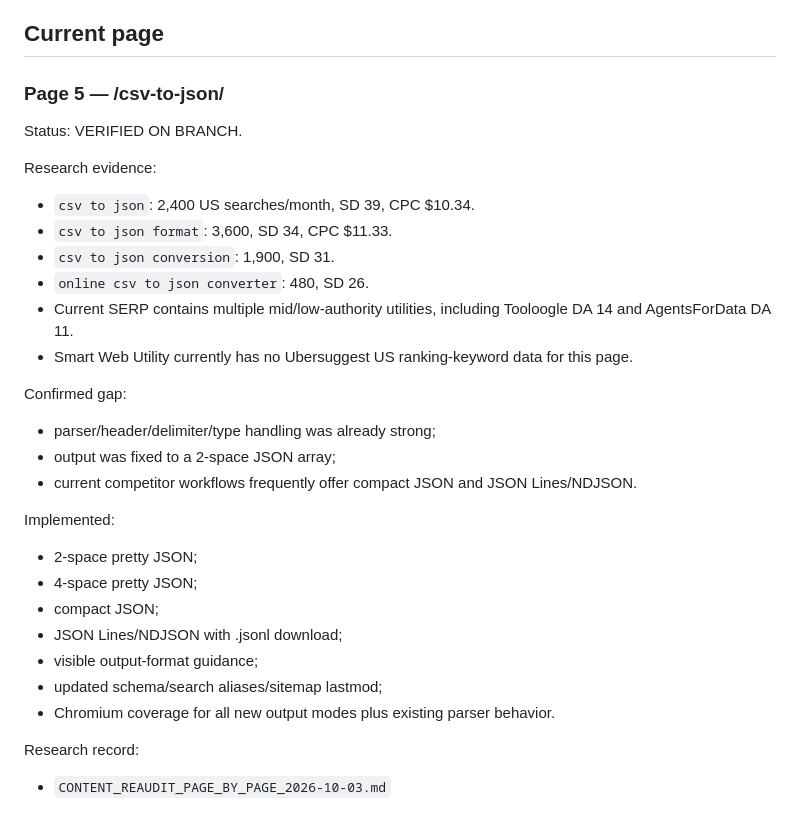
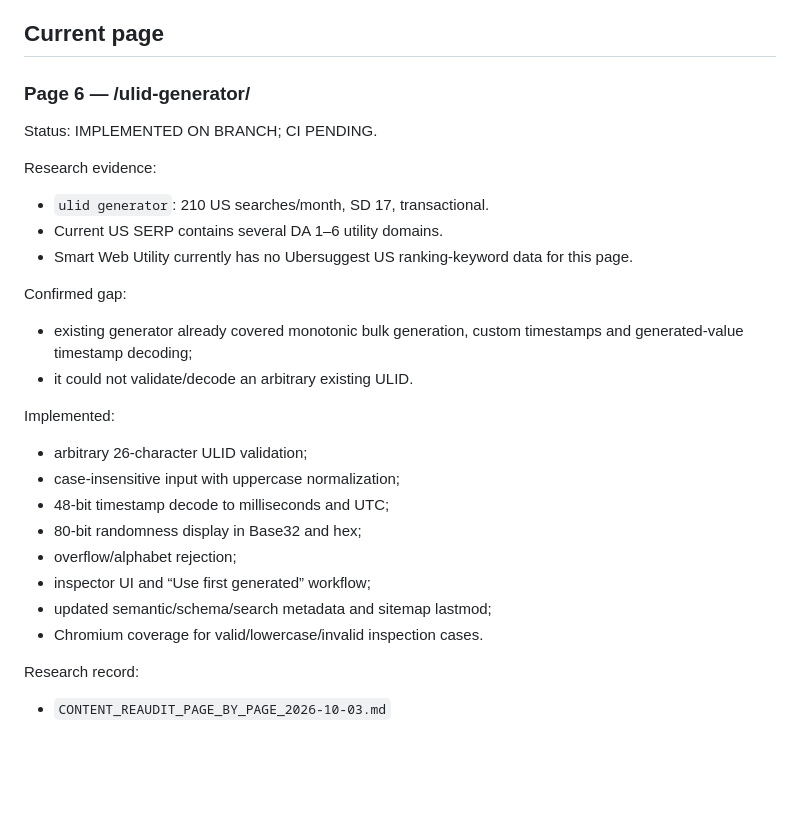
Before and after one commit to GrithX-Solutions/smartwebutility, a Markdown page: PROJECT_STATE.md, the part around the change. Rendered like a GitHub page; blank space fills up the shorter version.

Commit message:
Track ULID generator page audit state

```diff
--- a/PROJECT_STATE.md
+++ b/PROJECT_STATE.md
@@ -60,31 +60,28 @@ Research record:
 
 ## Current page
 
-### Page 5 — /csv-to-json/
+### Page 6 — /ulid-generator/
 
-Status: VERIFIED ON BRANCH.
+Status: IMPLEMENTED ON BRANCH; CI PENDING.
 
 Research evidence:
-- `csv to json`: 2,400 US searches/month, SD 39, CPC $10.34.
-- `csv to json format`: 3,600, SD 34, CPC $11.33.
-- `csv to json conversion`: 1,900, SD 31.
-- `online csv to json converter`: 480, SD 26.
-- Current SERP contains multiple mid/low-authority utilities, including Tooloogle DA 14 and AgentsForData DA 11.
+- `ulid generator`: 210 US searches/month, SD 17, transactional.
+- Current US SERP contains several DA 1–6 utility domains.
 - Smart Web Utility currently has no Ubersuggest US ranking-keyword data for this page.
 
 Confirmed gap:
-- parser/header/delimiter/type handling was already strong;
-- output was fixed to a 2-space JSON array;
-- current competitor workflows frequently offer compact JSON and JSON Lines/NDJSON.
+- existing generator already covered monotonic bulk generation, custom timestamps and generated-value timestamp decoding;
+- it could not validate/decode an arbitrary existing ULID.
 
 Implemented:
-- 2-space pretty JSON;
-- 4-space pretty JSON;
-- compact JSON;
-- JSON Lines/NDJSON with .jsonl download;
-- visible output-format guidance;
-- updated schema/search aliases/sitemap lastmod;
-- Chromium coverage for all new output modes plus existing parser behavior.
+- arbitrary 26-character ULID validation;
+- case-insensitive input with uppercase normalization;
+- 48-bit timestamp decode to milliseconds and UTC;
+- 80-bit randomness display in Base32 and hex;
+- overflow/alphabet rejection;
+- inspector UI and “Use first generated” workflow;
+- updated semantic/schema/search metadata and sitemap lastmod;
+- Chromium coverage for valid/lowercase/invalid inspection cases.
 
 Research record:
 - `CONTENT_REAUDIT_PAGE_BY_PAGE_2026-10-03.md`
```
